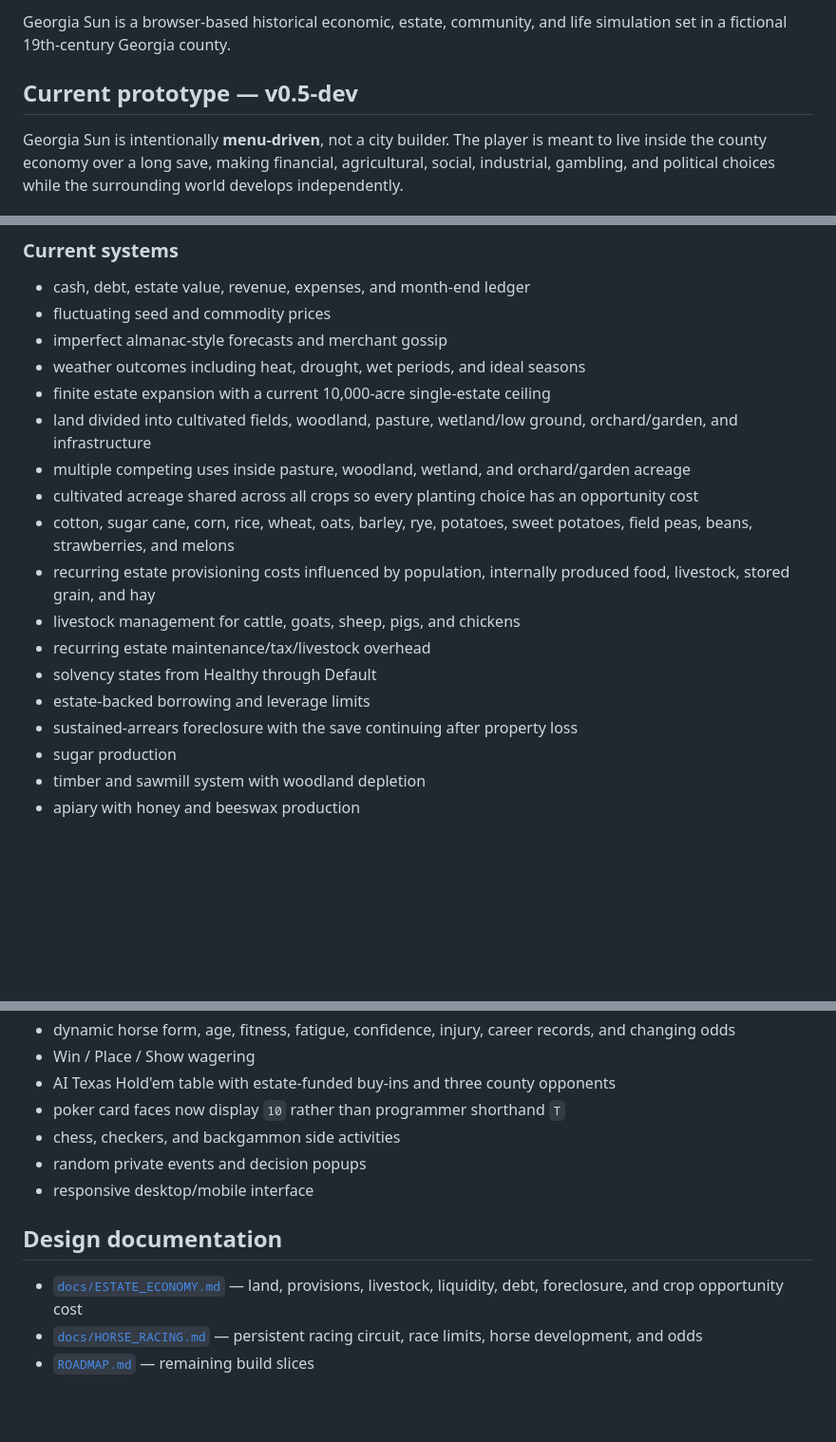
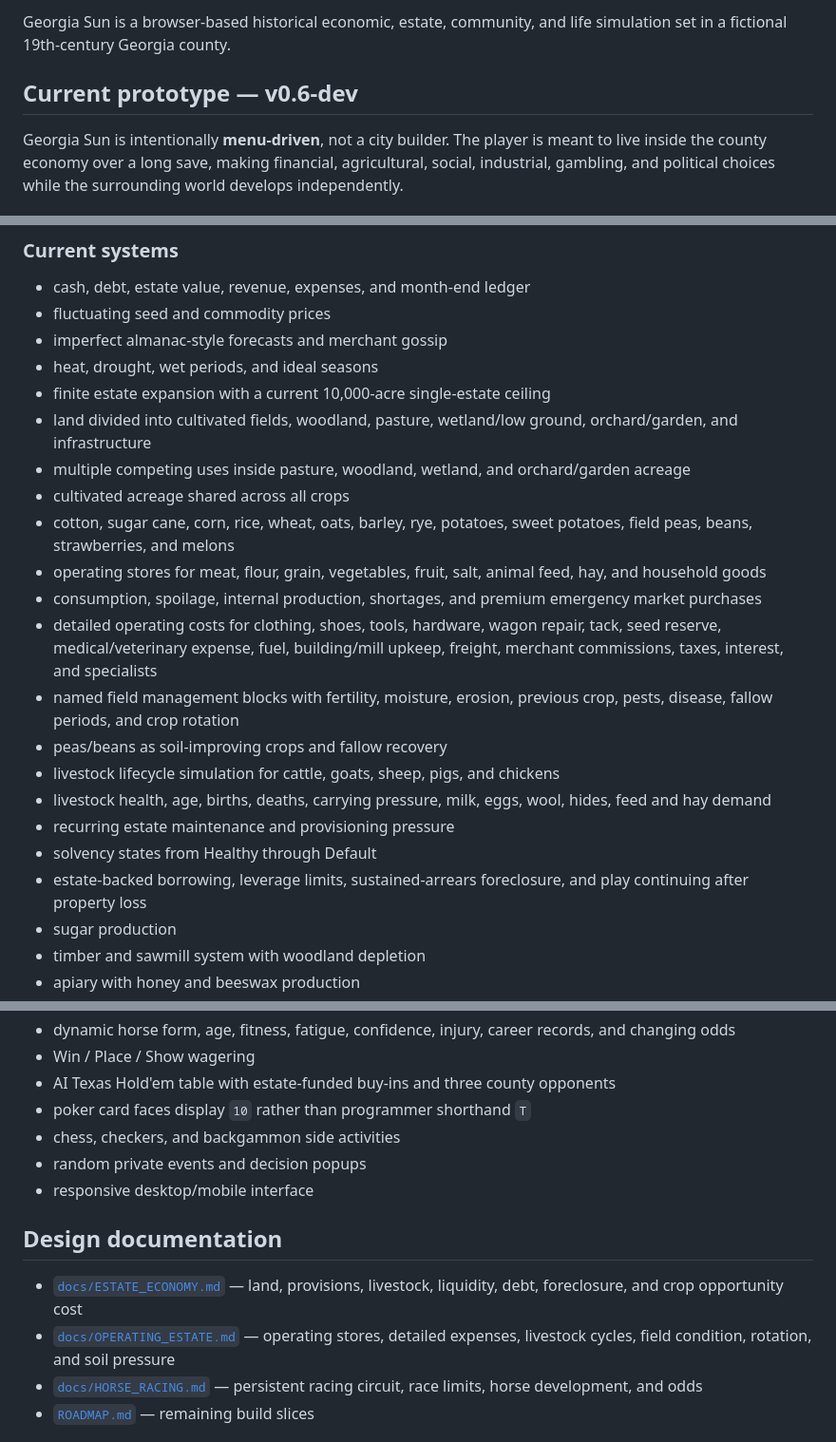
Before and after one commit to dereksparks1982/georgiasun, a Markdown page: README.md, 3 parts joined by grey strips. Shown at 95% size. Rendered like a GitHub page; blank space fills up the shorter version.

Commit message:
Document v0.6 operating estate build

```diff
--- a/README.md
+++ b/README.md
@@ -6,7 +6,7 @@
 
 Georgia Sun is a browser-based historical economic, estate, community, and life simulation set in a fictional 19th-century Georgia county.
 
-## Current prototype — v0.5-dev
+## Current prototype — v0.6-dev
 
 Georgia Sun is intentionally **menu-driven**, not a city builder. The player is meant to live inside the county economy over a long save, making financial, agricultural, social, industrial, gambling, and political choices while the surrounding world develops independently.
 
@@ -21,18 +21,22 @@ Georgia Sun is intentionally **menu-driven**, not a city builder. The player is
 - cash, debt, estate value, revenue, expenses, and month-end ledger
 - fluctuating seed and commodity prices
 - imperfect almanac-style forecasts and merchant gossip
-- weather outcomes including heat, drought, wet periods, and ideal seasons
+- heat, drought, wet periods, and ideal seasons
 - finite estate expansion with a current 10,000-acre single-estate ceiling
 - land divided into cultivated fields, woodland, pasture, wetland/low ground, orchard/garden, and infrastructure
 - multiple competing uses inside pasture, woodland, wetland, and orchard/garden acreage
-- cultivated acreage shared across all crops so every planting choice has an opportunity cost
+- cultivated acreage shared across all crops
 - cotton, sugar cane, corn, rice, wheat, oats, barley, rye, potatoes, sweet potatoes, field peas, beans, strawberries, and melons
-- recurring estate provisioning costs influenced by population, internally produced food, livestock, stored grain, and hay
-- livestock management for cattle, goats, sheep, pigs, and chickens
-- recurring estate maintenance/tax/livestock overhead
+- operating stores for meat, flour, grain, vegetables, fruit, salt, animal feed, hay, and household goods
+- consumption, spoilage, internal production, shortages, and premium emergency market purchases
+- detailed operating costs for clothing, shoes, tools, hardware, wagon repair, tack, seed reserve, medical/veterinary expense, fuel, building/mill upkeep, freight, merchant commissions, taxes, interest, and specialists
+- named field management blocks with fertility, moisture, erosion, previous crop, pests, disease, fallow periods, and crop rotation
+- peas/beans as soil-improving crops and fallow recovery
+- livestock lifecycle simulation for cattle, goats, sheep, pigs, and chickens
+- livestock health, age, births, deaths, carrying pressure, milk, eggs, wool, hides, feed and hay demand
+- recurring estate maintenance and provisioning pressure
 - solvency states from Healthy through Default
-- estate-backed borrowing and leverage limits
-- sustained-arrears foreclosure with the save continuing after property loss
+- estate-backed borrowing, leverage limits, sustained-arrears foreclosure, and play continuing after property loss
 - sugar production
 - timber and sawmill system with woodland depletion
 - apiary with honey and beeswax production
@@ -46,7 +50,7 @@ Georgia Sun is intentionally **menu-driven**, not a city builder. The player is
 - dynamic horse form, age, fitness, fatigue, confidence, injury, career records, and changing odds
 - Win / Place / Show wagering
 - AI Texas Hold'em table with estate-funded buy-ins and three county opponents
-- poker card faces now display `10` rather than programmer shorthand `T`
+- poker card faces display `10` rather than programmer shorthand `T`
 - chess, checkers, and backgammon side activities
 - random private events and decision popups
 - responsive desktop/mobile interface
@@ -54,6 +58,7 @@ Georgia Sun is intentionally **menu-driven**, not a city builder. The player is
 ## Design documentation
 
 - [`docs/ESTATE_ECONOMY.md`](docs/ESTATE_ECONOMY.md) — land, provisions, livestock, liquidity, debt, foreclosure, and crop opportunity cost
+- [`docs/OPERATING_ESTATE.md`](docs/OPERATING_ESTATE.md) — operating stores, detailed expenses, livestock cycles, field condition, rotation, and soil pressure
 - [`docs/HORSE_RACING.md`](docs/HORSE_RACING.md) — persistent racing circuit, race limits, horse development, and odds
 - [`ROADMAP.md`](ROADMAP.md) — remaining build slices
 
```
